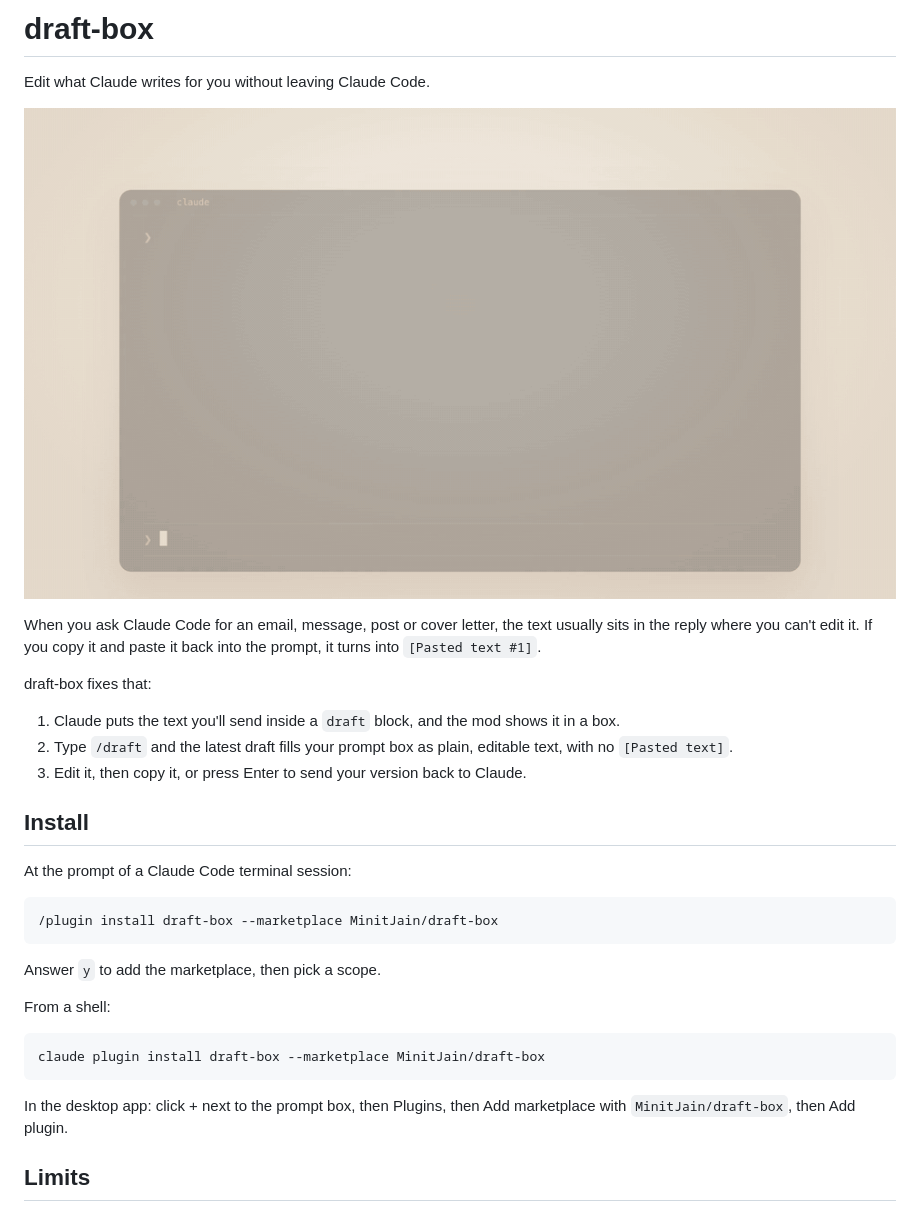
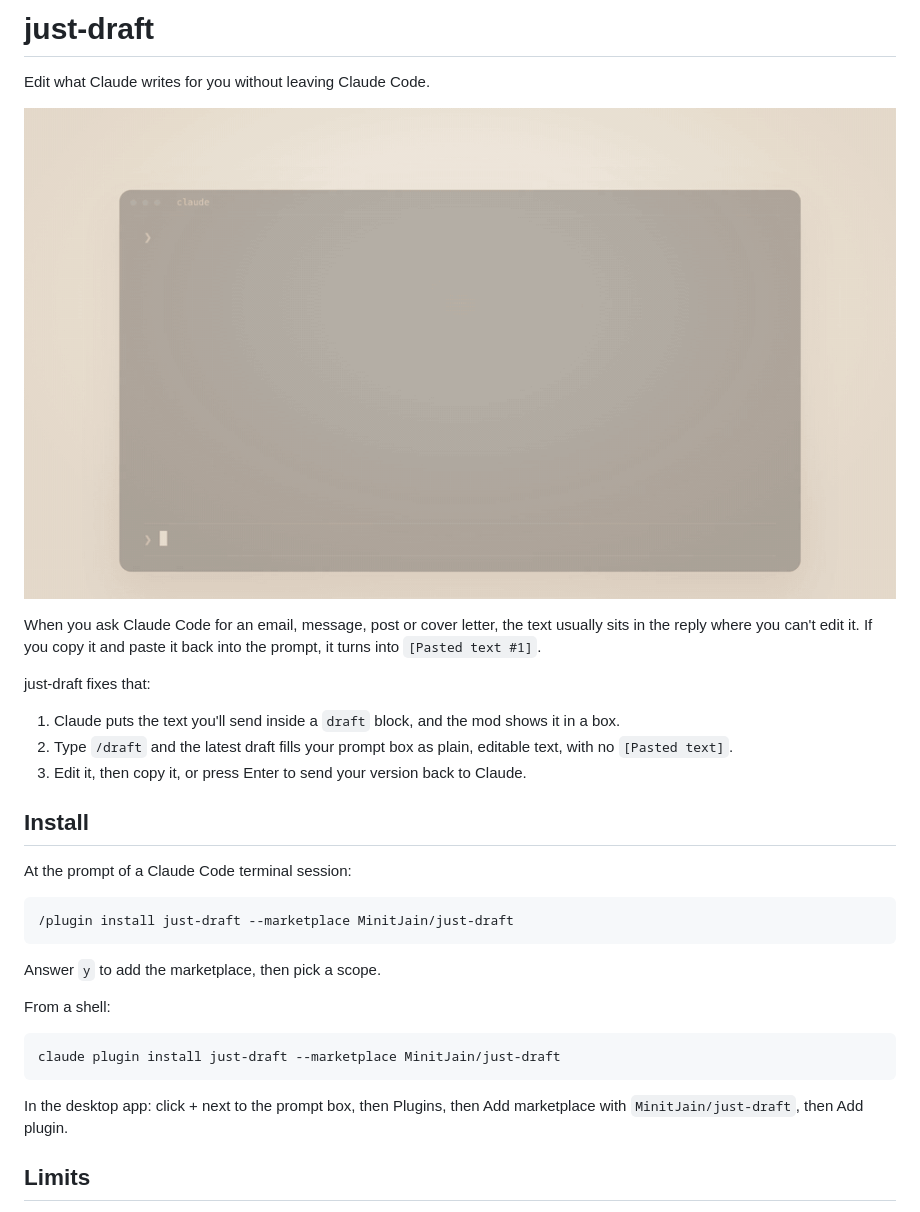
Before and after one commit to MinitJain/draft-box, a Markdown page: README.md, the part around one of its changes. GitHub-like rendering; pictures changed too: assets/demo.gif.

Commit message:
chore: rename plugin to just-draft
Repo, plugin, marketplace, state keys and README now say just-draft.
The command stays /draft. Demo GIF re-rendered with the new name.

````diff
--- a/README.md
+++ b/README.md
@@ -1,4 +1,4 @@
-# draft-box
+# just-draft
 
 Edit what Claude writes for you without leaving Claude Code.
 
@@ -6,7 +6,7 @@ Edit what Claude writes for you without leaving Claude Code.
 
 When you ask Claude Code for an email, message, post or cover letter, the text usually sits in the reply where you can't edit it. If you copy it and paste it back into the prompt, it turns into `[Pasted text #1]`.
 
-draft-box fixes that:
+just-draft fixes that:
 
 1. Claude puts the text you'll send inside a `draft` block, and the mod shows it in a box.
 2. Type `/draft` and the latest draft fills your prompt box as plain, editable text, with no `[Pasted text]`.
@@ -17,7 +17,7 @@ draft-box fixes that:
 At the prompt of a Claude Code terminal session:
 
 ```
-/plugin install draft-box --marketplace MinitJain/draft-box
+/plugin install just-draft --marketplace MinitJain/just-draft
 ```
 
 Answer `y` to add the marketplace, then pick a scope.
@@ -25,10 +25,10 @@ Answer `y` to add the marketplace, then pick a scope.
 From a shell:
 
 ```
-claude plugin install draft-box --marketplace MinitJain/draft-box
+claude plugin install just-draft --marketplace MinitJain/just-draft
 ```
 
-In the desktop app: click + next to the prompt box, then Plugins, then Add marketplace with `MinitJain/draft-box`, then Add plugin.
+In the desktop app: click + next to the prompt box, then Plugins, then Add marketplace with `MinitJain/just-draft`, then Add plugin.
 
 ## Limits
 
````
Also changed, not shown: other parts of README.md (+1 -1 lines), 5 other files.
